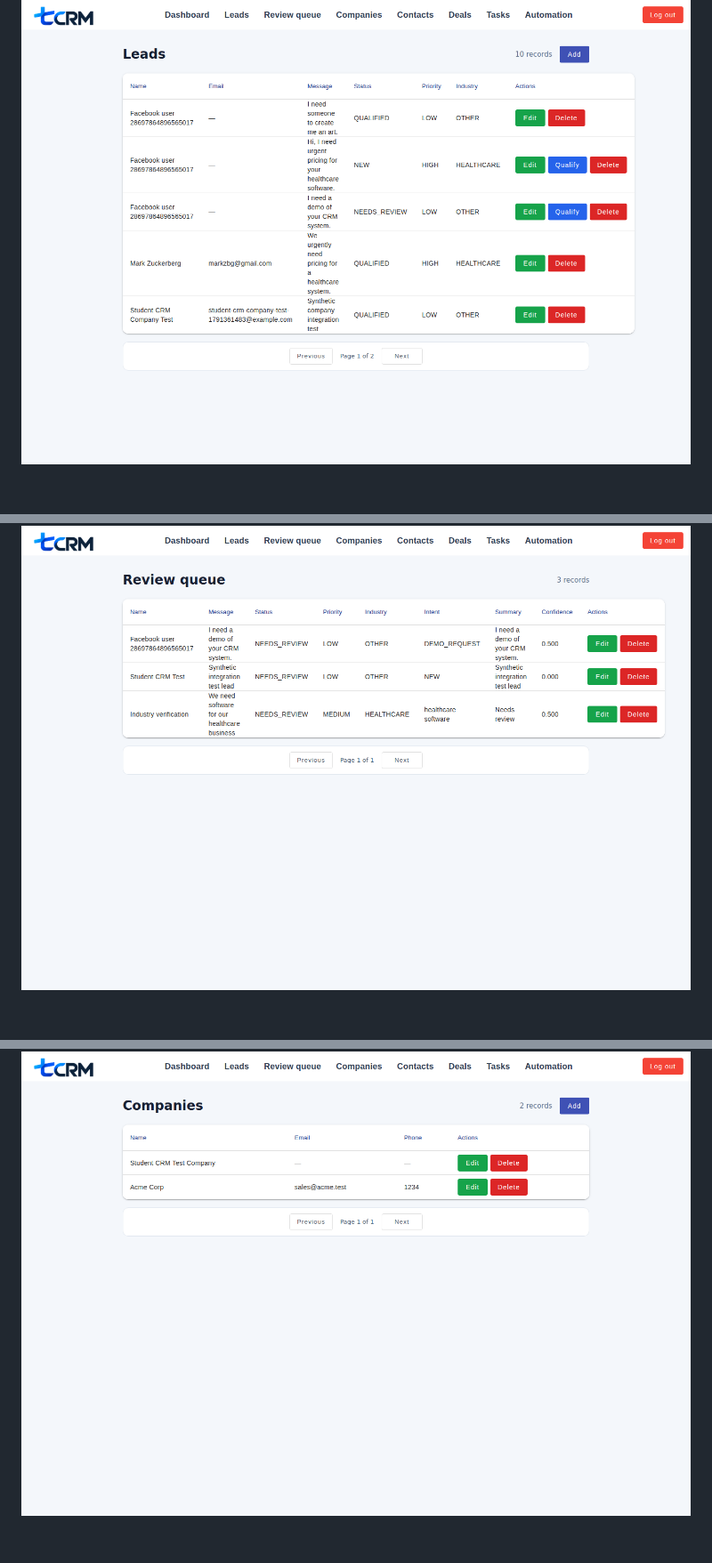
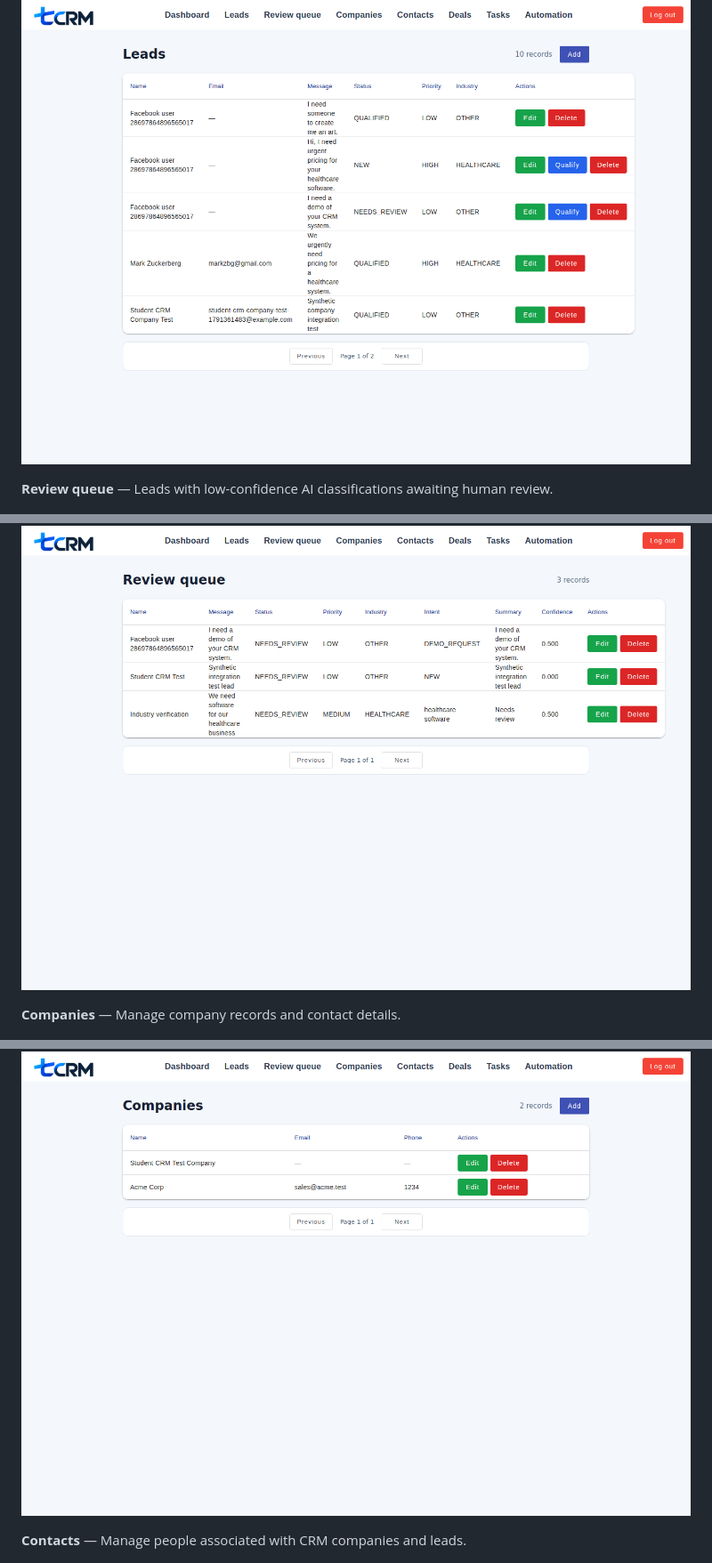
Before and after one commit to mamplata/crm-app, a Markdown page: README.md, 3 parts joined by grey strips. Shown at 89% size. Drawn GitHub-style; blank space fills up the shorter version.

```diff
--- a/README.md
+++ b/README.md
@@ -47,8 +53,14 @@ See [`docs/demo-script.md`](docs/demo-script.md) for a short presentation walkth
 ![Leads](docs/screenshots/leads.png)
+
+**Review queue** — Leads with low-confidence AI classifications awaiting human review.
 
 ![Review queue](docs/screenshots/review-queue.png)
 
+**Companies** — Manage company records and contact details.
+
 ![Companies](docs/screenshots/companies.png)
+
+**Contacts** — Manage people associated with CRM companies and leads.
 
 ![Contacts](docs/screenshots/contacts.png)
 
```
Also changed, not shown: other parts of README.md (+12 -0 lines).
